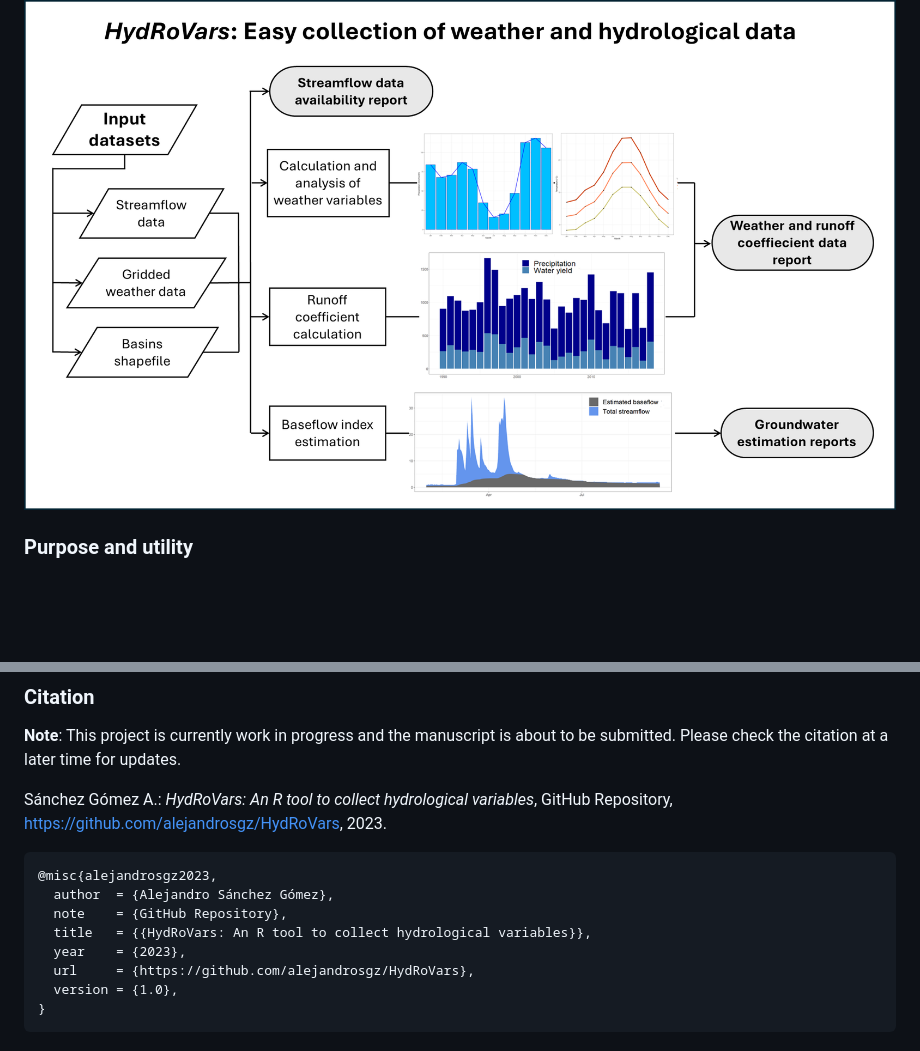
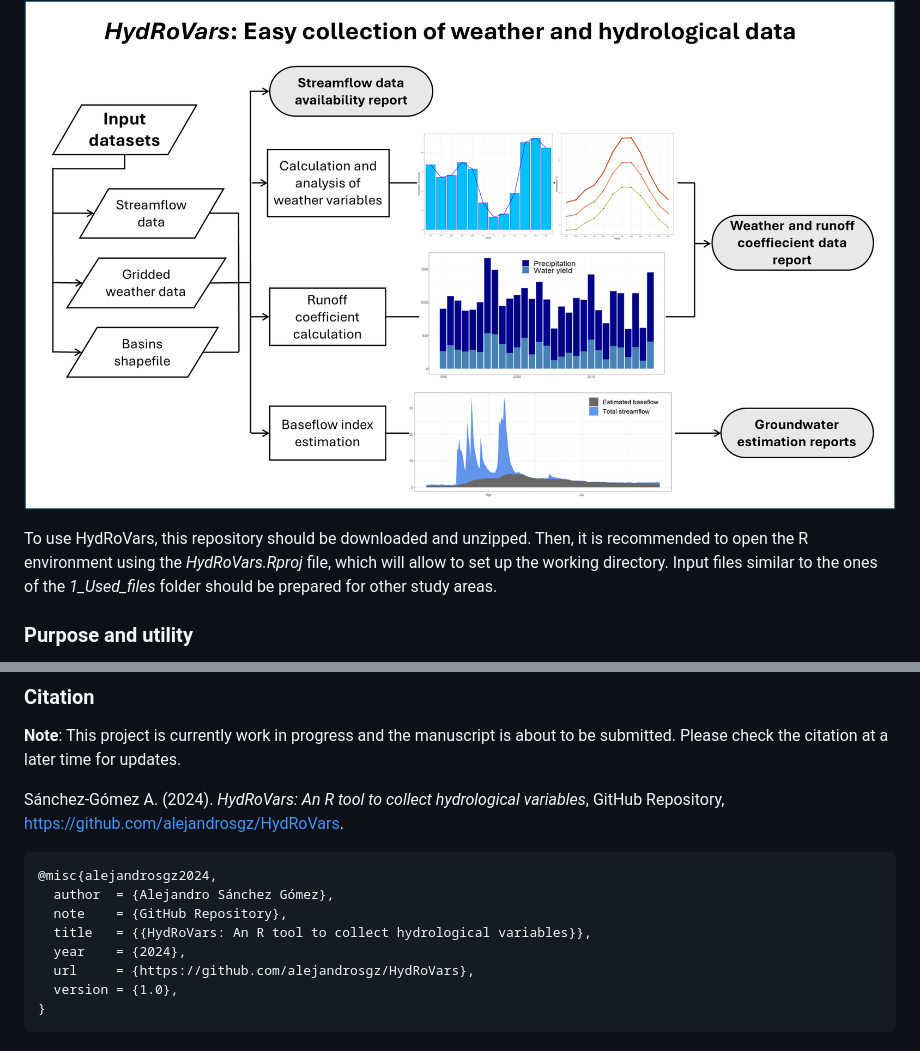
Before and after one commit to alejandrosgz/HydRoVars, a Markdown page: README.md, 2 parts joined by grey strips. Rendered like a GitHub page; blank space fills up the shorter version.

````diff
--- a/README.md
+++ b/README.md
@@ -4,6 +4,8 @@
 This is the accompanying code repository for the manuscript *"HydRoVars: An R tool to collect hydrological variables."*. The repository contains the data and code which were used to perform the soft-data collection methodology presented in the manuscript. Feel free to use the methodology or any parts of the code, but please make sure to cite our work (see [License](#license) and [Citation](#citation)).
 
 ![](https://github.com/alejandrosgz/HydRoVars/blob/main/4_Figures/Graphical_abstract.png)
+
+To use HydRoVars, this repository should be downloaded and unzipped. Then, it is recommended to open the R environment using the *HydRoVars.Rproj* file, which will allow to set up the working directory. Input files similar to the ones of the *1_Used_files* folder should be prepared for other study areas.
 
 ### Purpose and utility
 
@@ -120,14 +122,14 @@ The content of this repository is licensed under the [MIT License](https://githu
 
 **Note**: This project is currently work in progress and the manuscript is about to be submitted. Please check the citation at a later time for updates.
 
-Sánchez Gómez A.: *HydRoVars: An R tool to collect hydrological variables*, GitHub Repository, https://github.com/alejandrosgz/HydRoVars, 2023.
+Sánchez-Gómez A. (2024). *HydRoVars: An R tool to collect hydrological variables*, GitHub Repository, https://github.com/alejandrosgz/HydRoVars.
 
 ```
-@misc{alejandrosgz2023,
+@misc{alejandrosgz2024,
   author  = {Alejandro Sánchez Gómez},
   note    = {GitHub Repository},
   title   = {{HydRoVars: An R tool to collect hydrological variables}},
-  year    = {2023},
+  year    = {2024},
   url     = {https://github.com/alejandrosgz/HydRoVars},
   version = {1.0},
 }
````
